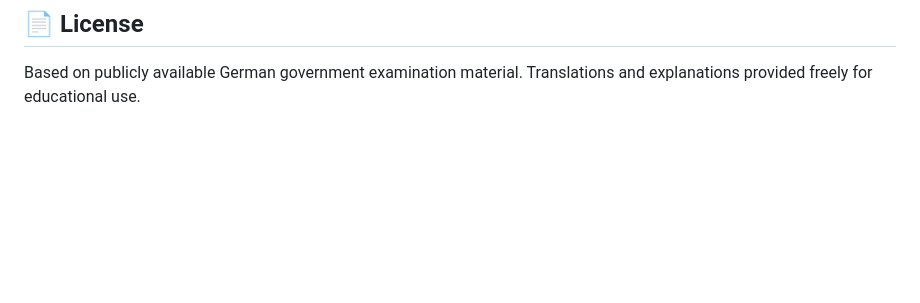
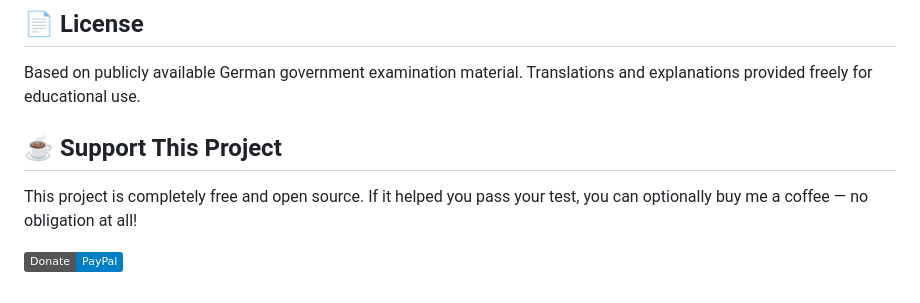
Before and after one commit to abdullahbutt/german-citizenship-test-english-urdu, a Markdown page: README.md, the part around the change. Rendered like a GitHub page; badges without logos; blank space fills up the shorter version.

```diff
--- a/README.md
+++ b/README.md
@@ -133,3 +133,9 @@ For **educational purposes only**. Questions are based on the official BAMF cata
 ## 📄 License
 
 Based on publicly available German government examination material. Translations and explanations provided freely for educational use.
+
+## ☕ Support This Project
+
+This project is completely free and open source. If it helped you pass your test, you can optionally buy me a coffee — no obligation at all!
+
+[![Donate](https://img.shields.io/badge/Donate-PayPal-blue.svg)](https://paypal.me/abdullahbuttde)
```
